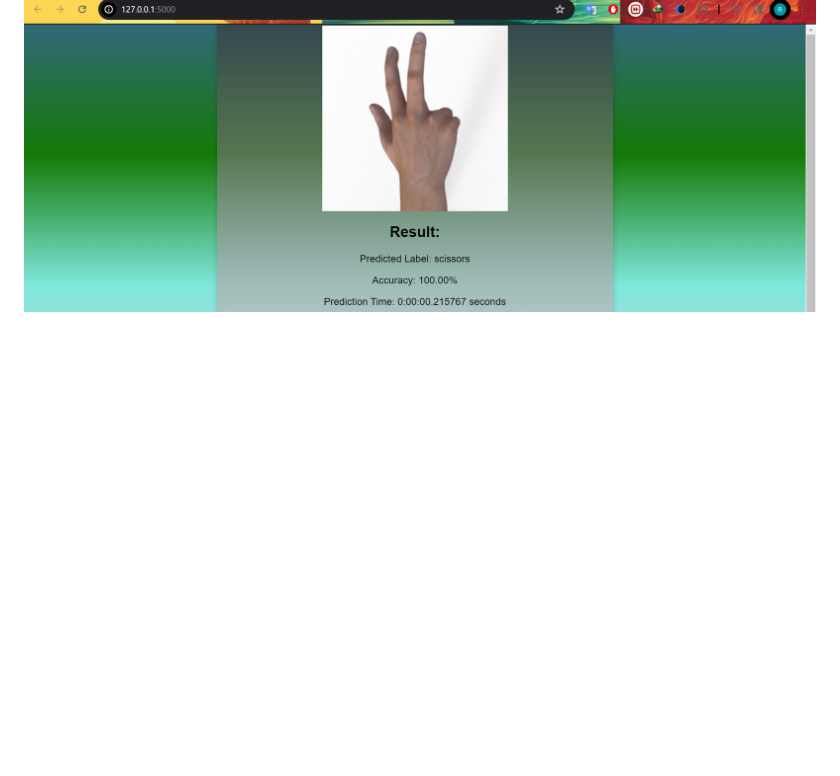
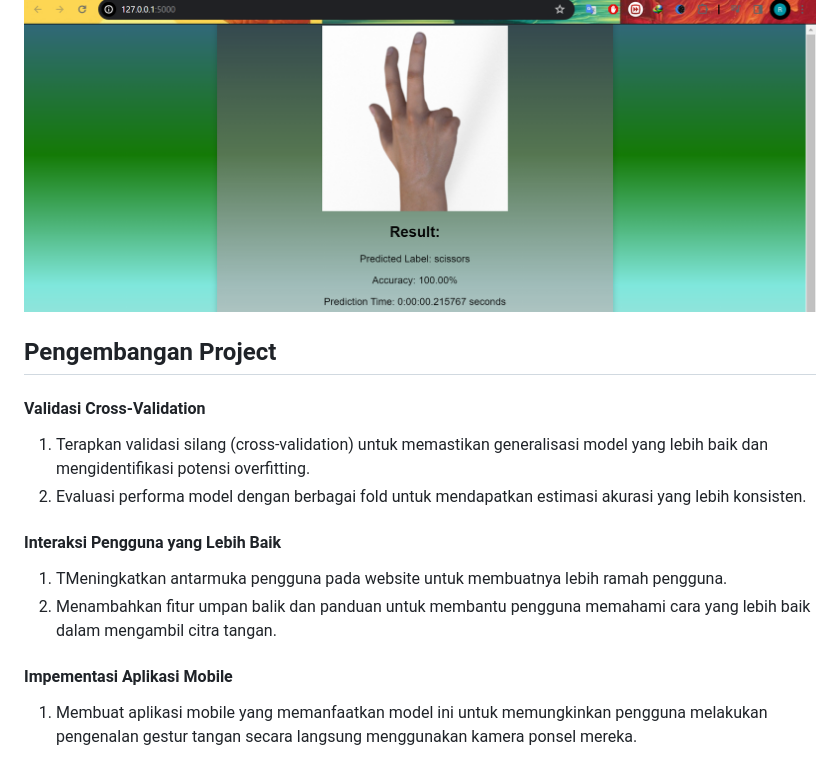
Before and after one commit to halifrizal/modul-6, a Markdown page: README.md, the part around the change. Drawn GitHub-style; blank space fills up the shorter version.

```diff
--- a/README.md
+++ b/README.md
@@ -102,3 +102,15 @@ Kekurangan:
 
 #### Testing
 ![image](assets/website2.png)
+
+## Pengembangan Project
+#### Validasi Cross-Validation
+1. Terapkan validasi silang (cross-validation) untuk memastikan generalisasi model yang lebih baik dan mengidentifikasi potensi overfitting.
+2. Evaluasi performa model dengan berbagai fold untuk mendapatkan estimasi akurasi yang lebih konsisten.
+
+#### Interaksi Pengguna yang Lebih Baik
+1. TMeningkatkan antarmuka pengguna pada website untuk membuatnya lebih ramah pengguna.
+2. Menambahkan fitur umpan balik dan panduan untuk membantu pengguna memahami cara yang lebih baik dalam mengambil citra tangan.
+
+#### Impementasi Aplikasi Mobile
+1. Membuat aplikasi mobile yang memanfaatkan model ini untuk memungkinkan pengguna melakukan pengenalan gestur tangan secara langsung menggunakan kamera ponsel mereka.
```
